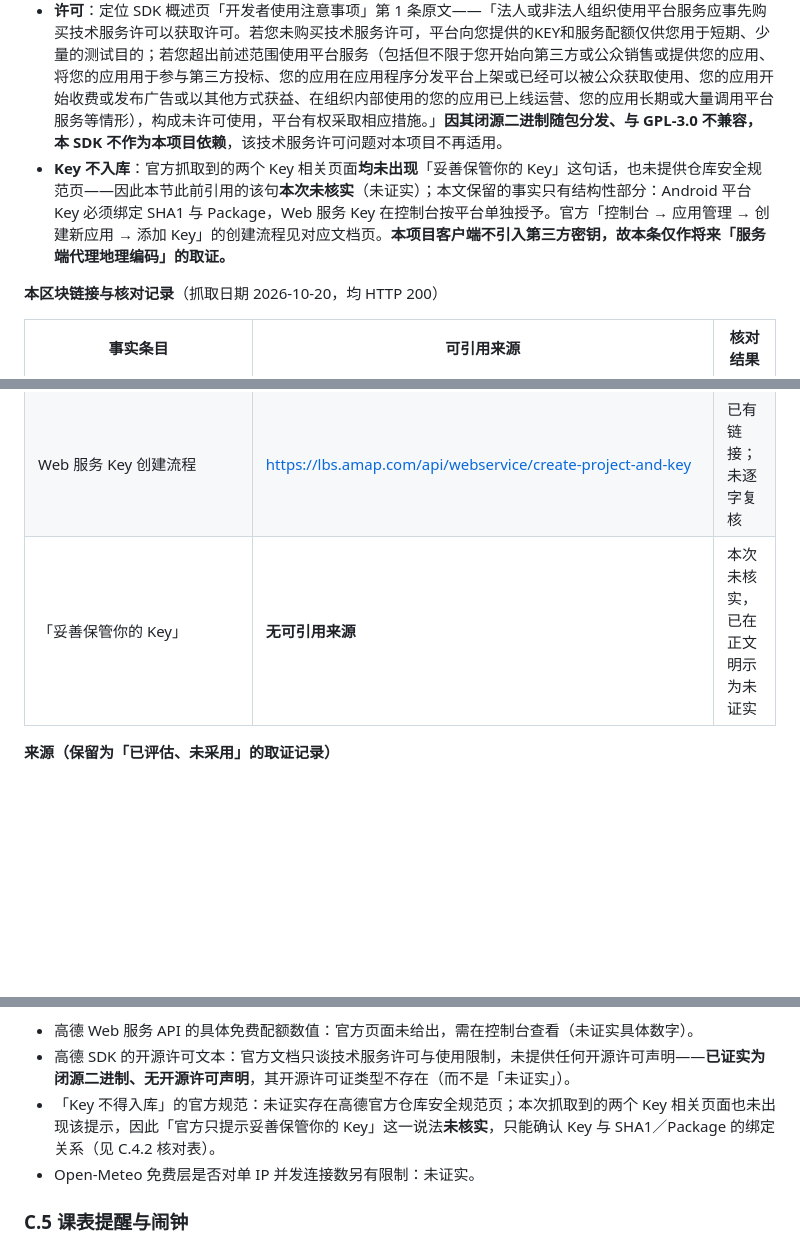
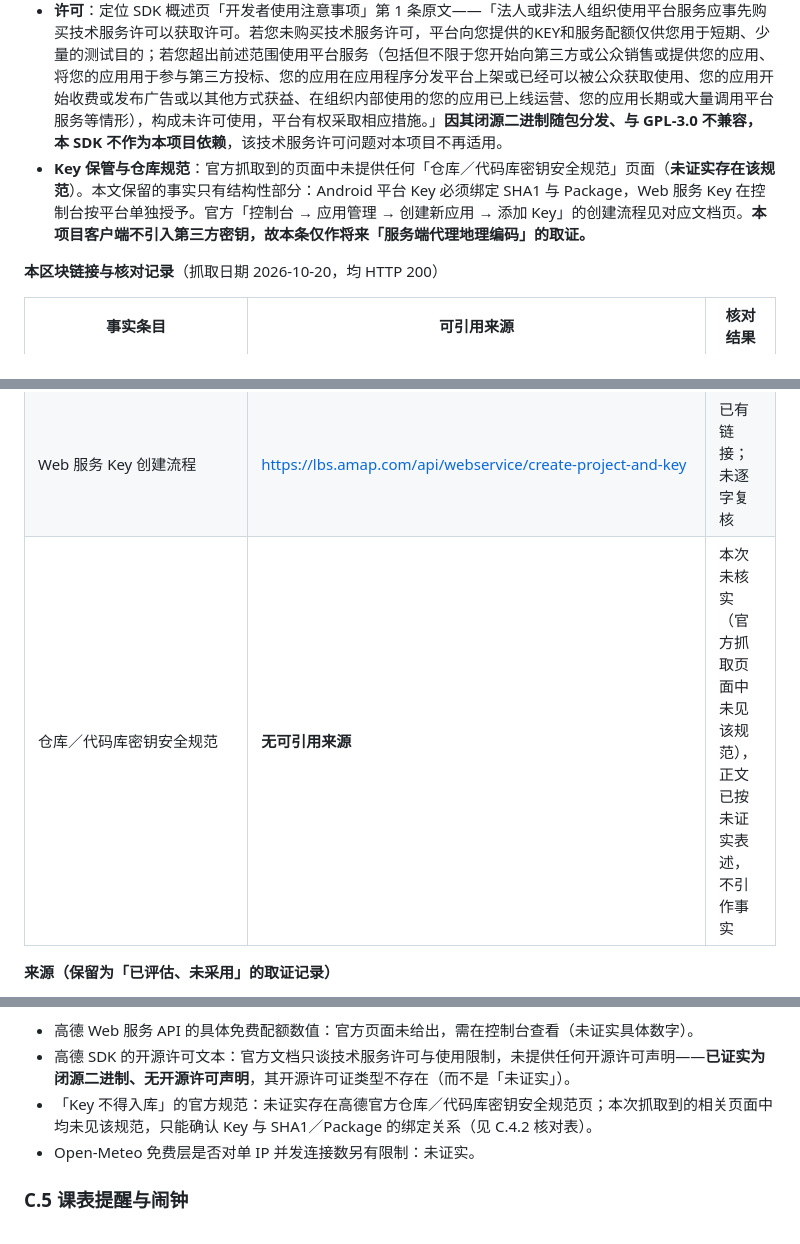
Before and after one commit to Guzheng3/qhkb, a Markdown page: docs/plan/research-appendix.md, 3 parts joined by grey strips. GitHub-like rendering; blank space fills up the shorter version.

Commit message:
docs: 移除未核实的引语，Key 保管条目只保留结构性事实与未证实标注

```diff
--- a/docs/plan/research-appendix.md
+++ b/docs/plan/research-appendix.md
@@ -436,7 +436,7 @@
 - **Key 申请流程**：Web 服务 API 为「控制台 → 应用管理 → 创建新应用 → 添加 Key → 服务平台选『Web 服务』」；Android 平台 SDK 为「创建应用 → 添加新 Key → 绑定服务选『Android平台SDK』→ 填发布版安全码 SHA1、调试版 SHA1、Package」。**1 个 KEY 只能用于一个应用**（多渠道安装包属于多个应用），多应用共用会调用失败；debug 与 release 的 SHA1 不同，发布 APK 需按发布 keystore 重新配置 Key。注意：**Web 服务 Key 不绑定 SHA1 与包名**，打进 APK 可被反编译提取，属服务端凭据，不得下发客户端。
 - **免费配额**：官方《流量限制说明》页正文只有两句——「web平台基础服务调用配额参考，请跳转[定价-基础服务配额说明]」「QPS 配额信息，请在[控制台-流量分析-配额管理]页面查看」（页面标注最后更新时间 2024-07-15）。即该页**确实不给具体数字**，具体数值以控制台为准，本文不记录未经文档证实的数字。
 - **许可**：定位 SDK 概述页「开发者使用注意事项」第 1 条原文——「法人或非法人组织使用平台服务应事先购买技术服务许可以获取许可。若您未购买技术服务许可，平台向您提供的KEY和服务配额仅供您用于短期、少量的测试目的；若您超出前述范围使用平台服务（包括但不限于您开始向第三方或公众销售或提供您的应用、将您的应用用于参与第三方投标、您的应用在应用程序分发平台上架或已经可以被公众获取使用、您的应用开始收费或发布广告或以其他方式获益、在组织内部使用的您的应用已上线运营、您的应用长期或大量调用平台服务等情形），构成未许可使用，平台有权采取相应措施。」**因其闭源二进制随包分发、与 GPL-3.0 不兼容，本 SDK 不作为本项目依赖**，该技术服务许可问题对本项目不再适用。
-- **Key 不入库**：官方抓取到的两个 Key 相关页面**均未出现**「妥善保管你的 Key」这句话，也未提供仓库安全规范页——因此本节此前引用的该句**本次未核实**（未证实）；本文保留的事实只有结构性部分：Android 平台 Key 必须绑定 SHA1 与 Package，Web 服务 Key 在控制台按平台单独授予。官方「控制台 → 应用管理 → 创建新应用 → 添加 Key」的创建流程见对应文档页。**本项目客户端不引入第三方密钥，故本条仅作将来「服务端代理地理编码」的取证。**
+- **Key 保管与仓库规范**：官方抓取到的页面中未提供任何「仓库／代码库密钥安全规范」页面（**未证实存在该规范**）。本文保留的事实只有结构性部分：Android 平台 Key 必须绑定 SHA1 与 Package，Web 服务 Key 在控制台按平台单独授予。官方「控制台 → 应用管理 → 创建新应用 → 添加 Key」的创建流程见对应文档页。**本项目客户端不引入第三方密钥，故本条仅作将来「服务端代理地理编码」的取证。**
 
 **本区块链接与核对记录**（抓取日期 2026-10-20，均 HTTP 200）
 
@@ -448,7 +448,7 @@
 | 免费配额页不给数字、只指向定价与控制台 | https://lbs.amap.com/api/webservice/guide/tools/flowlevel （页面标注最后更新 2024-07-15） | 已有链接；逐字核对一致 |
 | 天气查询 Web API 的参数与 adcode | https://lbs.amap.com/api/webservice/guide/api/weatherinfo | 已有链接；未逐字复核（本项目不调用该接口） |
 | Web 服务 Key 创建流程 | https://lbs.amap.com/api/webservice/create-project-and-key | 已有链接；未逐字复核 |
-| 「妥善保管你的 Key」 | **无可引用来源** | 本次未核实，已在正文明示为未证实 |
+| 仓库／代码库密钥安全规范 | **无可引用来源** | 本次未核实（官方抓取页面中未见该规范），正文已按未证实表述，不引作事实 |
 
 **来源（保留为「已评估、未采用」的取证记录）**
 
@@ -467,7 +467,7 @@
 
 - 高德 Web 服务 API 的具体免费配额数值：官方页面未给出，需在控制台查看（未证实具体数字）。
 - 高德 SDK 的开源许可文本：官方文档只谈技术服务许可与使用限制，未提供任何开源许可声明——**已证实为闭源二进制、无开源许可声明**，其开源许可证类型不存在（而不是「未证实」）。
-- 「Key 不得入库」的官方规范：未证实存在高德官方仓库安全规范页；本次抓取到的两个 Key 相关页面也未出现该提示，因此「官方只提示妥善保管你的 Key」这一说法**未核实**，只能确认 Key 与 SHA1／Package 的绑定关系（见 C.4.2 核对表）。
+- 「Key 不得入库」的官方规范：未证实存在高德官方仓库／代码库密钥安全规范页；本次抓取到的相关页面中均未见该规范，只能确认 Key 与 SHA1／Package 的绑定关系（见 C.4.2 核对表）。
 - Open-Meteo 免费层是否对单 IP 并发连接数另有限制：未证实。
 
 ### C.5 课表提醒与闹钟
```
Also changed, not shown: other parts of docs/plan/research-appendix.md (+2 -2 lines).
